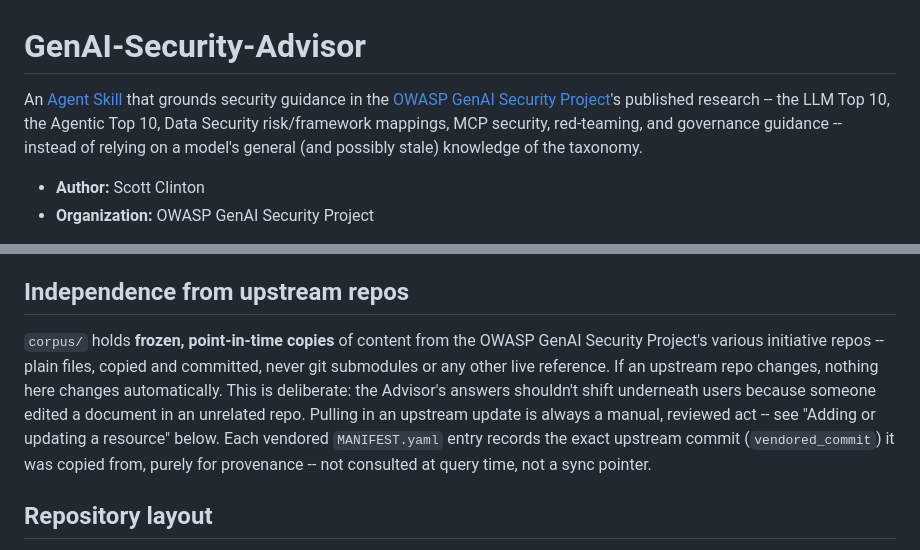
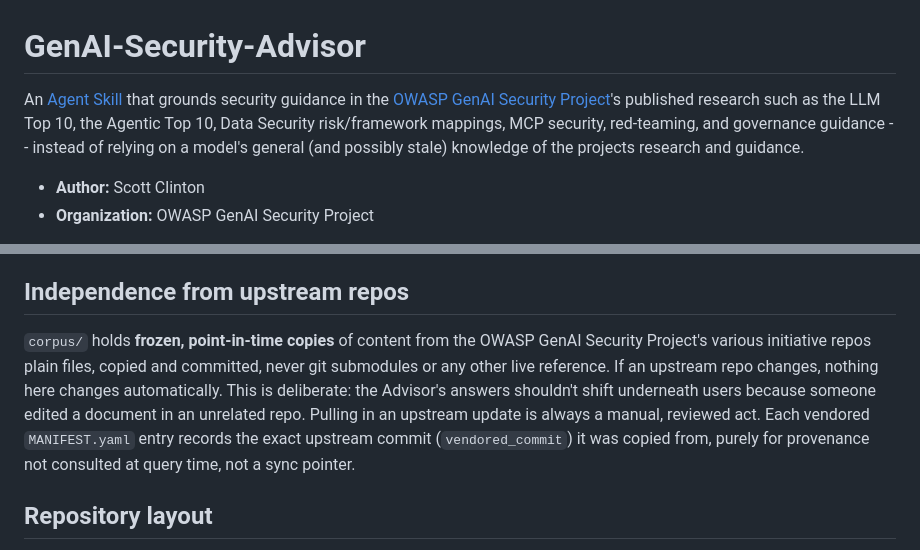
Before and after one commit to GenAI-Security-Project/GenAI-Security-Advisor, a Markdown page: README.md, 2 parts joined by grey strips. Drawn GitHub-style.

Commit message:
Update README.md
Signed-off-by: Scott Clinton (OWASP) <167656029+sclintonowasp@users.noreply.github.com>

```diff
--- a/README.md
+++ b/README.md
@@ -1,6 +1,6 @@
 # GenAI-Security-Advisor
 
-An [Agent Skill](https://agentskills.io) that grounds security guidance in the [OWASP GenAI Security Project](https://genai.owasp.org)'s published research -- the LLM Top 10, the Agentic Top 10, Data Security risk/framework mappings, MCP security, red-teaming, and governance guidance -- instead of relying on a model's general (and possibly stale) knowledge of the taxonomy.
+An [Agent Skill](https://agentskills.io) that grounds security guidance in the [OWASP GenAI Security Project](https://genai.owasp.org)'s published research such as the LLM Top 10, the Agentic Top 10, Data Security risk/framework mappings, MCP security, red-teaming, and governance guidance -- instead of relying on a model's general (and possibly stale) knowledge of the projects research and guidance.
 
 - **Author:** Scott Clinton
 - **Organization:** OWASP GenAI Security Project
@@ -35,7 +35,7 @@ All of these fetch from GitHub, so they only work for whoever has read access to
 
 ## Independence from upstream repos
 
-`corpus/` holds **frozen, point-in-time copies** of content from the OWASP GenAI Security Project's various initiative repos -- plain files, copied and committed, never git submodules or any other live reference. If an upstream repo changes, nothing here changes automatically. This is deliberate: the Advisor's answers shouldn't shift underneath users because someone edited a document in an unrelated repo. Pulling in an upstream update is always a manual, reviewed act -- see "Adding or updating a resource" below. Each vendored `MANIFEST.yaml` entry records the exact upstream commit (`vendored_commit`) it was copied from, purely for provenance -- not consulted at query time, not a sync pointer.
+`corpus/` holds **frozen, point-in-time copies** of content from the OWASP GenAI Security Project's various initiative repos plain files, copied and committed, never git submodules or any other live reference. If an upstream repo changes, nothing here changes automatically. This is deliberate: the Advisor's answers shouldn't shift underneath users because someone edited a document in an unrelated repo. Pulling in an upstream update is always a manual, reviewed act. Each vendored `MANIFEST.yaml` entry records the exact upstream commit (`vendored_commit`) it was copied from, purely for provenance not consulted at query time, not a sync pointer.
 
 ## Repository layout
 
```
